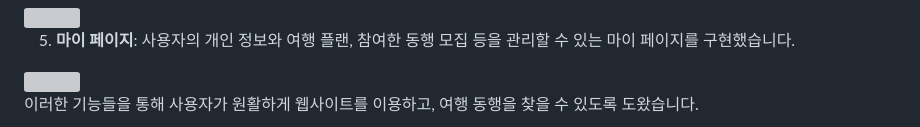
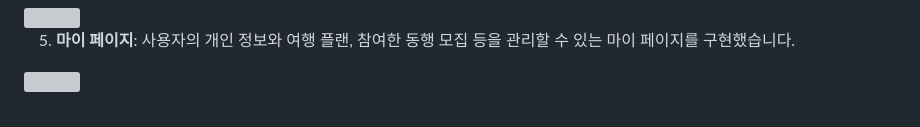
Before and after one commit to waz6432/web-portfolio, a Markdown page: README.md, the part around the change. GitHub-like rendering; grey boxes are pictures that could not be loaded.

```diff
--- a/README.md
+++ b/README.md
@@ -59,5 +59,3 @@ URL : [https://www.erdcloud.com/d/9qrBEmjMs3Q7WXasL](https://www.erdcloud.com/d/
 
 5. **마이 페이지**: 사용자의 개인 정보와 여행 플랜, 참여한 동행 모집 등을 관리할 수 있는 마이 페이지를 구현했습니다.
 <img src="https://github.com/waz6432/web-portfolio/assets/103208820/a2afcbae-dd31-4cc3-9d02-48deec4d44dd"  width="auto" height="auto"/>
-
-이러한 기능들을 통해 사용자가 원활하게 웹사이트를 이용하고, 여행 동행을 찾을 수 있도록 도왔습니다.
```
